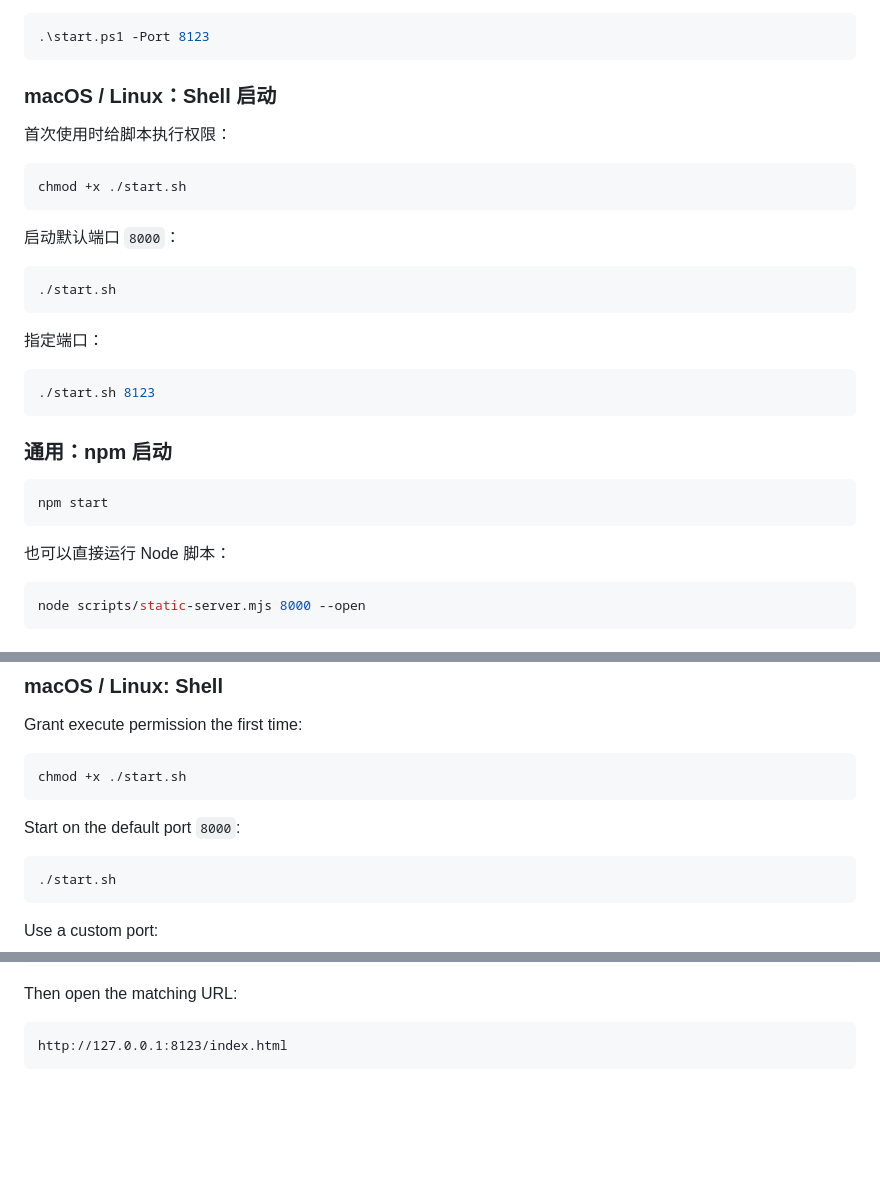
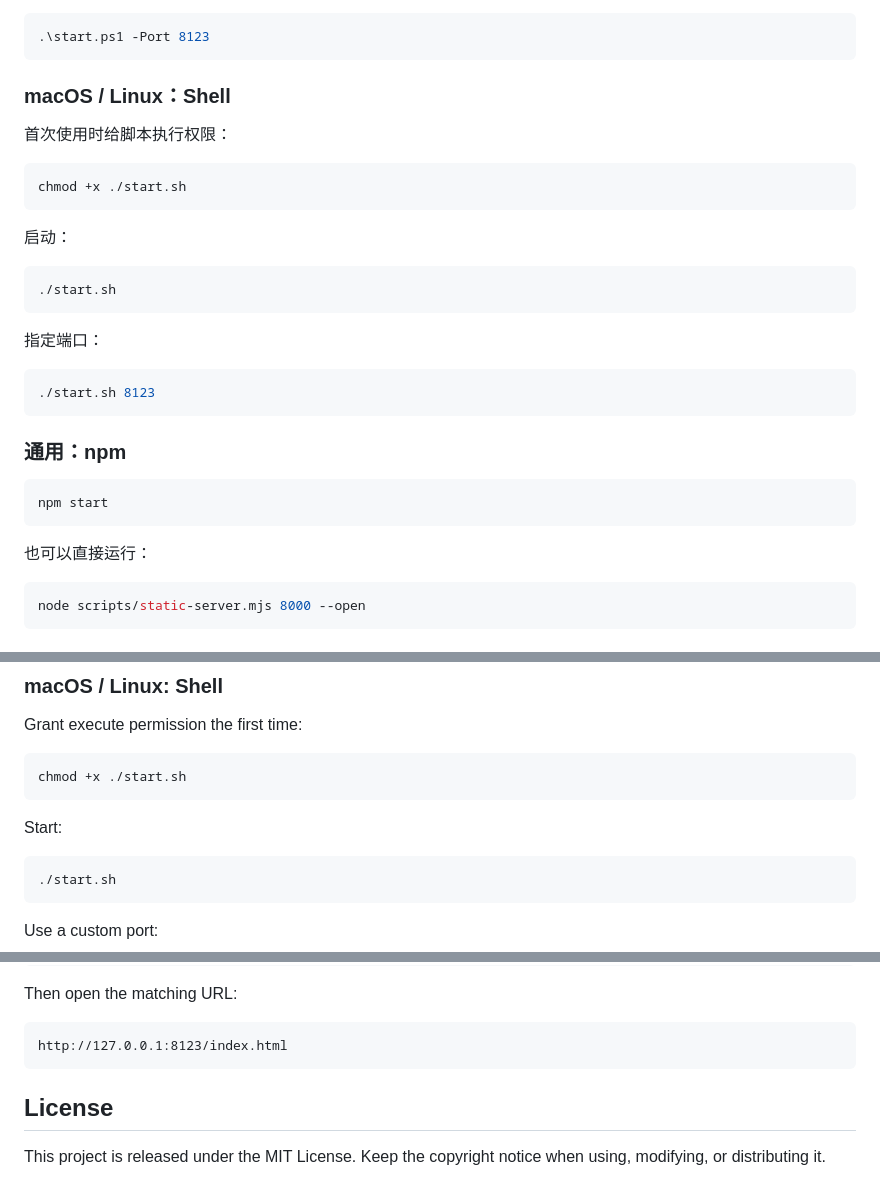
Before and after one commit to Ablemeon/FreqDig, a Markdown page: README.md, 3 parts joined by grey strips. GitHub-like rendering; folded sections open; blank space fills up the shorter version.

````diff
--- a/README.md
+++ b/README.md
@@ -66,7 +91,7 @@ http://127.0.0.1:8000/index.html
 .\start.ps1 -Port 8123
 ```
 
-### macOS / Linux：Shell 启动
+### macOS / Linux：Shell
 
 首次使用时给脚本执行权限：
 
@@ -74,7 +99,7 @@ http://127.0.0.1:8000/index.html
 chmod +x ./start.sh
 ```
 
-启动默认端口 `8000`：
+启动：
 
 ```bash
 ./start.sh
@@ -86,13 +111,13 @@ chmod +x ./start.sh
 ./start.sh 8123
 ```
 
-### 通用：npm 启动
+### 通用：npm
 
 ```bash
 npm start
 ```
 
-也可以直接运行 Node 脚本：
+也可以直接运行：
 
 ```bash
 node scripts/static-server.mjs 8000 --open
@@ -201,7 +254,7 @@ Grant execute permission the first time:
 chmod +x ./start.sh
 ```
 
-Start on the default port `8000`:
+Start:
 
 ```bash
 ./start.sh
@@ -257,4 +310,8 @@ Then open the matching URL:
 http://127.0.0.1:8123/index.html
 ```
 
+## License
+
+This project is released under the MIT License. Keep the copyright notice when using, modifying, or distributing it.
+
 </details>
````
Also changed, not shown: other parts of README.md (+74 -21 lines).
